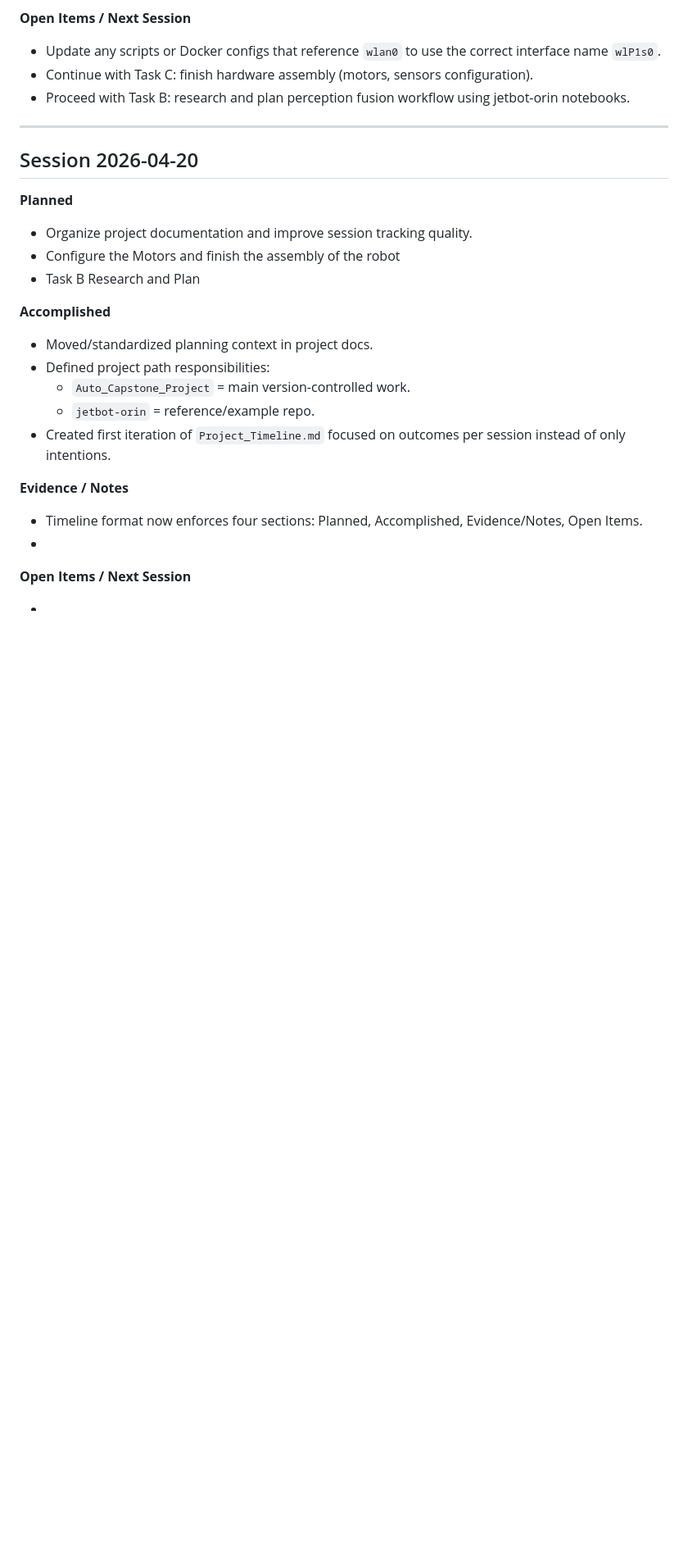
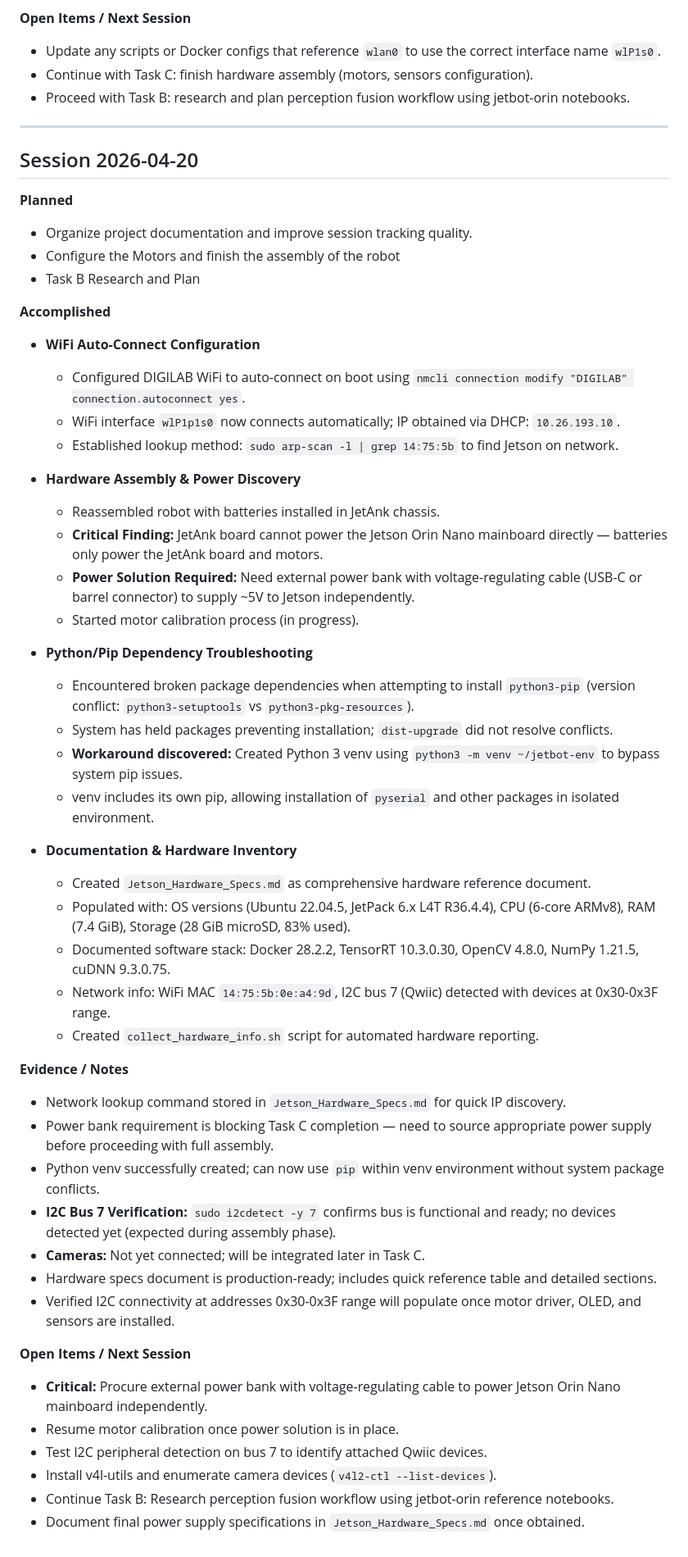
Before and after one commit to aidan-ryan80/Auto_Capstone_Project, a Markdown page: Docs/Project_Timeline.md, the part around the change. Shown at 82% size. GitHub-like rendering; blank space fills up the shorter version.

Commit message:
Updated Project Timeline and file for documenting what hardware we are working with

```diff
--- a/Docs/Project_Timeline.md
+++ b/Docs/Project_Timeline.md
@@ -114,16 +114,46 @@ This file tracks what was **accomplished** in each work session.
 - Task B Research and Plan
 
 **Accomplished**
-- Moved/standardized planning context in project docs.
-- Defined project path responsibilities:
-  - `Auto_Capstone_Project` = main version-controlled work.
-  - `jetbot-orin` = reference/example repo.
-- Created first iteration of `Project_Timeline.md` focused on outcomes per session instead of only intentions.
+
+- **WiFi Auto-Connect Configuration**
+  - Configured DIGILAB WiFi to auto-connect on boot using `nmcli connection modify "DIGILAB" connection.autoconnect yes`.
+  - WiFi interface `wlP1p1s0` now connects automatically; IP obtained via DHCP: `10.26.193.10`.
+  - Established lookup method: `sudo arp-scan -l | grep 14:75:5b` to find Jetson on network.
+
+- **Hardware Assembly & Power Discovery**
+  - Reassembled robot with batteries installed in JetAnk chassis.
+  - **Critical Finding:** JetAnk board cannot power the Jetson Orin Nano mainboard directly — batteries only power the JetAnk board and motors.
+  - **Power Solution Required:** Need external power bank with voltage-regulating cable (USB-C or barrel connector) to supply ~5V to Jetson independently.
+  - Started motor calibration process (in progress).
+
+- **Python/Pip Dependency Troubleshooting**
+  - Encountered broken package dependencies when attempting to install `python3-pip` (version conflict: `python3-setuptools` vs `python3-pkg-resources`).
+  - System has held packages preventing installation; `dist-upgrade` did not resolve conflicts.
+  - **Workaround discovered:** Created Python 3 venv using `python3 -m venv ~/jetbot-env` to bypass system pip issues.
+  - venv includes its own pip, allowing installation of `pyserial` and other packages in isolated environment.
+
+- **Documentation & Hardware Inventory**
+  - Created `Jetson_Hardware_Specs.md` as comprehensive hardware reference document.
+  - Populated with: OS versions (Ubuntu 22.04.5, JetPack 6.x L4T R36.4.4), CPU (6-core ARMv8), RAM (7.4 GiB), Storage (28 GiB microSD, 83% used).
+  - Documented software stack: Docker 28.2.2, TensorRT 10.3.0.30, OpenCV 4.8.0, NumPy 1.21.5, cuDNN 9.3.0.75.
+  - Network info: WiFi MAC `14:75:5b:0e:a4:9d`, I2C bus 7 (Qwiic) detected with devices at 0x30-0x3F range.
+  - Created `collect_hardware_info.sh` script for automated hardware reporting.
 
 **Evidence / Notes**
-- Timeline format now enforces four sections: Planned, Accomplished, Evidence/Notes, Open Items.
--
+
+- Network lookup command stored in `Jetson_Hardware_Specs.md` for quick IP discovery.
+- Power bank requirement is blocking Task C completion — need to source appropriate power supply before proceeding with full assembly.
+- Python venv successfully created; can now use `pip` within venv environment without system package conflicts.
+- **I2C Bus 7 Verification:** `sudo i2cdetect -y 7` confirms bus is functional and ready; no devices detected yet (expected during assembly phase).
+- **Cameras:** Not yet connected; will be integrated later in Task C.
+- Hardware specs document is production-ready; includes quick reference table and detailed sections.
+- Verified I2C connectivity at addresses 0x30-0x3F range will populate once motor driver, OLED, and sensors are installed.
 
 **Open Items / Next Session**
 
--
+- **Critical:** Procure external power bank with voltage-regulating cable to power Jetson Orin Nano mainboard independently.
+- Resume motor calibration once power solution is in place.
+- Test I2C peripheral detection on bus 7 to identify attached Qwiic devices.
+- Install v4l-utils and enumerate camera devices (`v4l2-ctl --list-devices`).
+- Continue Task B: Research perception fusion workflow using jetbot-orin reference notebooks.
+- Document final power supply specifications in `Jetson_Hardware_Specs.md` once obtained.
```
Also changed, not shown: Docs/Jetson_Hardware_Specs.md (added, +310 -0 lines).
